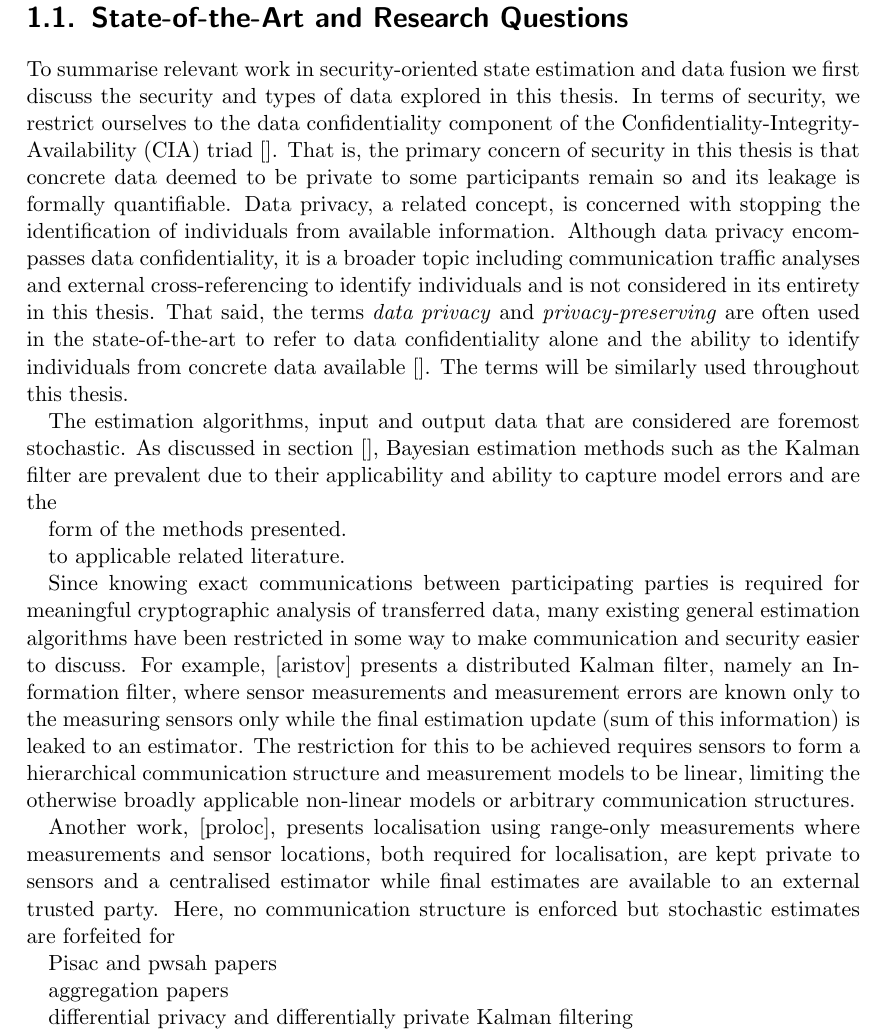
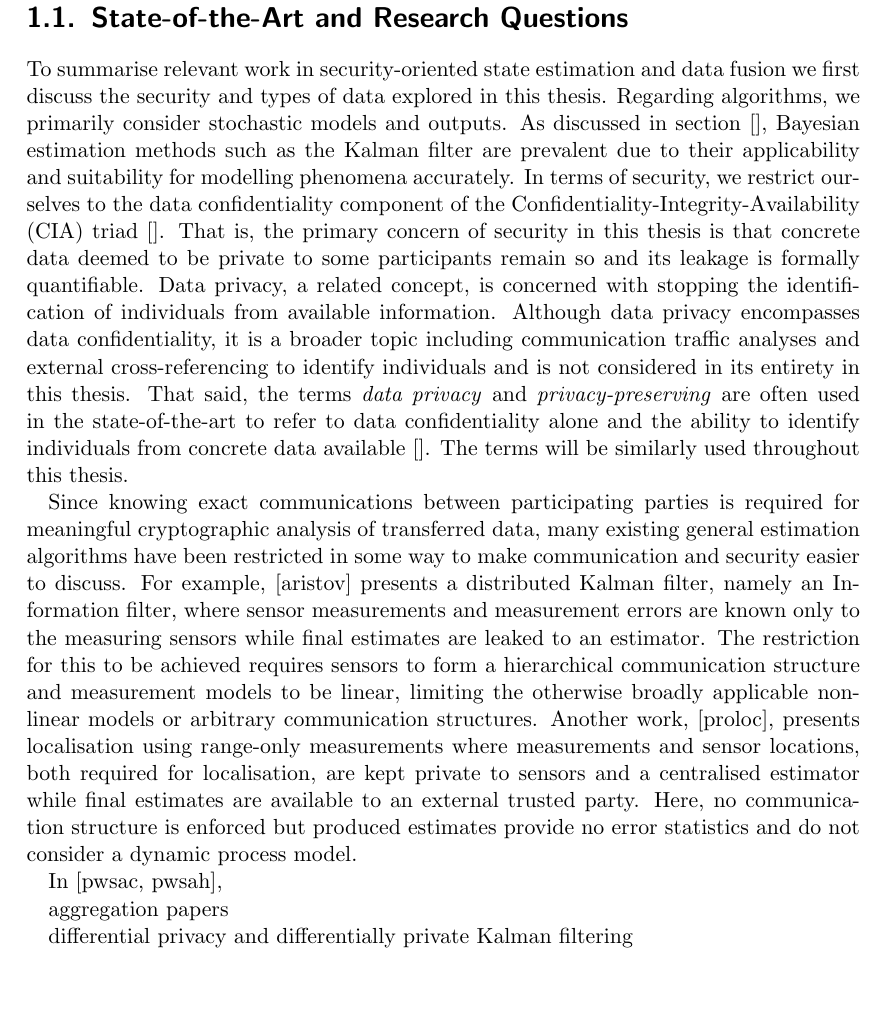
Before and after one commit to omubtcezq/dissertation-marko-ristic, a LaTeX thesis (main.tex, which reads intro.tex): part of page 9 of 26, cut so that both start at the same text, the shorter picture padded with empty space. Compiled offline with pdfLaTeX.

Commit message:
More tinkering on intro

```diff
--- a/intro.tex
+++ b/intro.tex
@@ -19,23 +19,14 @@ While the challenges relating to correlation errors are a well-established field
 %
 %
 \section{State-of-the-Art and Research Questions}
-% Makes sense to move this to the introduction above
-To summarise relevant work in security-oriented state estimation and data fusion we first discuss the security and types of data explored in this thesis. In terms of security, we restrict ourselves to the data confidentiality component of the Confidentiality-Integrity-Availability (CIA) triad []. That is, the primary concern of security in this thesis is that concrete data deemed to be private to some participants remain so and its leakage is formally quantifiable. Data privacy, a related concept, is concerned with stopping the identification of individuals from available information. Although data privacy encompasses data confidentiality, it is a broader topic including communication traffic analyses and external cross-referencing to identify individuals and is not considered in its entirety in this thesis. That said, the terms \textit{data privacy} and \textit{privacy-preserving} are often used in the state-of-the-art to refer to data confidentiality alone and the ability to identify individuals from concrete data available []. The terms will be similarly used throughout this thesis.
+% Makes sense to move this to the introduction above, no?
+To summarise relevant work in security-oriented state estimation and data fusion we first discuss the security and types of data explored in this thesis. Regarding algorithms, we primarily consider stochastic models and outputs. As discussed in section [], Bayesian estimation methods such as the Kalman filter are prevalent due to their applicability and suitability for modelling phenomena accurately. In terms of security, we restrict ourselves to the data confidentiality component of the Confidentiality-Integrity-Availability (CIA) triad []. That is, the primary concern of security in this thesis is that concrete data deemed to be private to some participants remain so and its leakage is formally quantifiable. Data privacy, a related concept, is concerned with stopping the identification of individuals from available information. Although data privacy encompasses data confidentiality, it is a broader topic including communication traffic analyses and external cross-referencing to identify individuals and is not considered in its entirety in this thesis. That said, the terms \textit{data privacy} and \textit{privacy-preserving} are often used in the state-of-the-art to refer to data confidentiality alone and the ability to identify individuals from concrete data available []. The terms will be similarly used throughout this thesis.
 
-The estimation algorithms, input and output data that are considered are foremost stochastic. As discussed in section [], Bayesian estimation methods such as the Kalman filter are prevalent due to their applicability and ability to capture model errors and are the
+Since knowing exact communications between participating parties is required for meaningful cryptographic analysis of transferred data, many existing general estimation algorithms have been restricted in some way to make communication and security easier to discuss. For example, [aristov] presents a distributed Kalman filter, namely an Information filter, where sensor measurements and measurement errors are known only to the measuring sensors while final estimates are leaked to an estimator. The restriction for this to be achieved requires sensors to form a hierarchical communication structure and measurement models to be linear, limiting the otherwise broadly applicable non-linear models or arbitrary communication structures. Another work, [proloc], presents localisation using range-only measurements where measurements and sensor locations, both required for localisation, are kept private to sensors and a centralised estimator while final estimates are available to an external trusted party. Here, no communication structure is enforced but produced estimates provide no error statistics and do not consider a dynamic process model.
 
-form of the methods presented.
-
-to
-applicable related literature.
-
-Since knowing exact communications between participating parties is required for meaningful cryptographic analysis of transferred data, many existing general estimation algorithms have been restricted in some way to make communication and security easier to discuss. For example, [aristov] presents a distributed Kalman filter, namely an Information filter, where sensor measurements and measurement errors are known only to the measuring sensors only while the final estimation update (sum of this information) is leaked to an estimator. The restriction for this to be achieved requires sensors to form a hierarchical communication structure and measurement models to be linear, limiting the otherwise broadly applicable non-linear models or arbitrary communication structures.
-
-Another work, [proloc], presents localisation using range-only measurements where measurements and sensor locations, both required for localisation, are kept private to sensors and a centralised estimator while final estimates are available to an external trusted party. Here, no communication structure is enforced but stochastic estimates are forfeited for
+In [pwsac, pwsah],
 
 
-
-Pisac and pwsah papers
 
 aggregation papers
 
```
Also changed, not shown: main.pdf.
